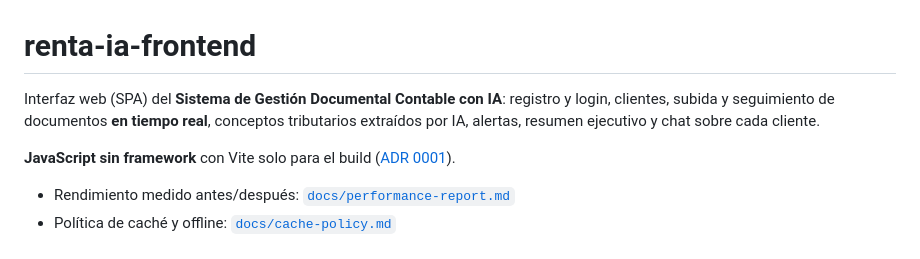
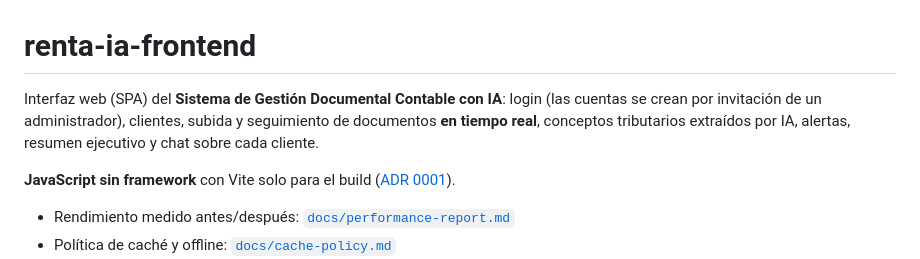
Before and after one commit to Jonar519/renta-ia-frontend, a Markdown page: README.md, the part around the change. GitHub-like rendering.

Commit message:
docs: el frontend ya no ofrece registro
Co-Authored-By: Claude Opus 5.5 <noreply@anthropic.com>

```diff
--- a/README.md
+++ b/README.md
@@ -1,7 +1,7 @@
 # renta-ia-frontend
 
-Interfaz web (SPA) del **Sistema de Gestión Documental Contable con IA**: registro
-y login, clientes, subida y seguimiento de documentos **en tiempo real**, conceptos
+Interfaz web (SPA) del **Sistema de Gestión Documental Contable con IA**: login
+(las cuentas se crean por invitación de un administrador), clientes, subida y seguimiento de documentos **en tiempo real**, conceptos
 tributarios extraídos por IA, alertas, resumen ejecutivo y chat sobre cada cliente.
 
 **JavaScript sin framework** con Vite solo para el build
```
